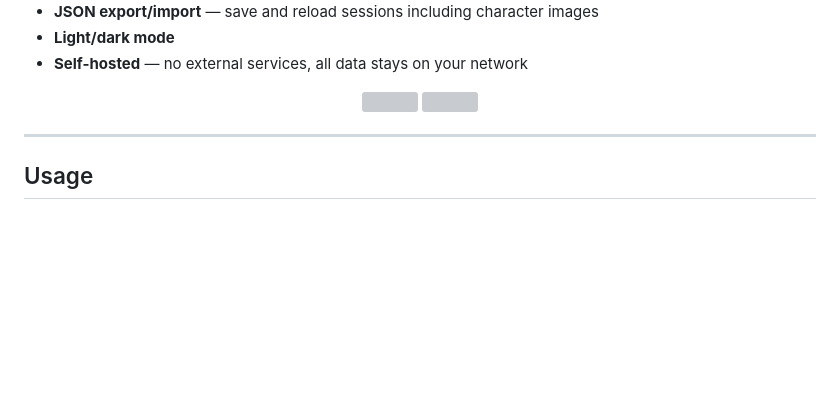
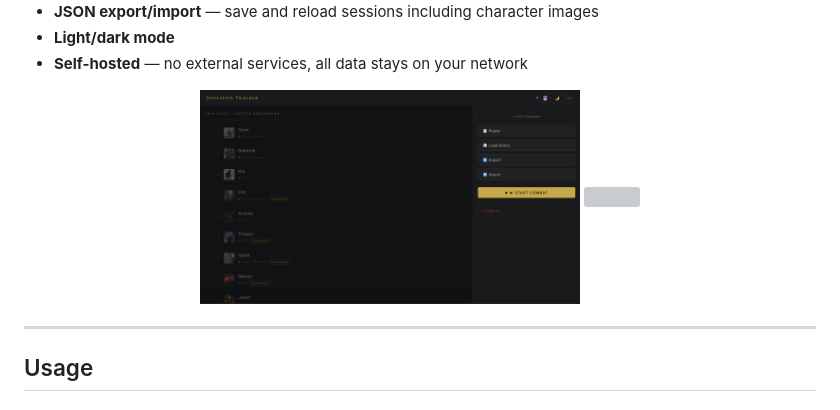
Before and after one commit to sakritz/initiative-tracker, a Markdown page: README.md, the part around the change. Drawn GitHub-style; blank space fills up the shorter version; grey boxes are pictures that could not be loaded.

Commit message:
fixed image link

```diff
--- a/README.md
+++ b/README.md
@@ -21,7 +21,7 @@ A self-hosted, browser-based initiative tracker for D&D 5e — built as a single
 
 
 <div align="center">
-  <img src="screenshots/02-edit_data.png" width="48%"/>
+  <img src="screenshots/02-edit-data.png" width="48%"/>
   <img src="screenshots/04-presentation-conditions.png" width="48%"/>
 </div>
 
```
